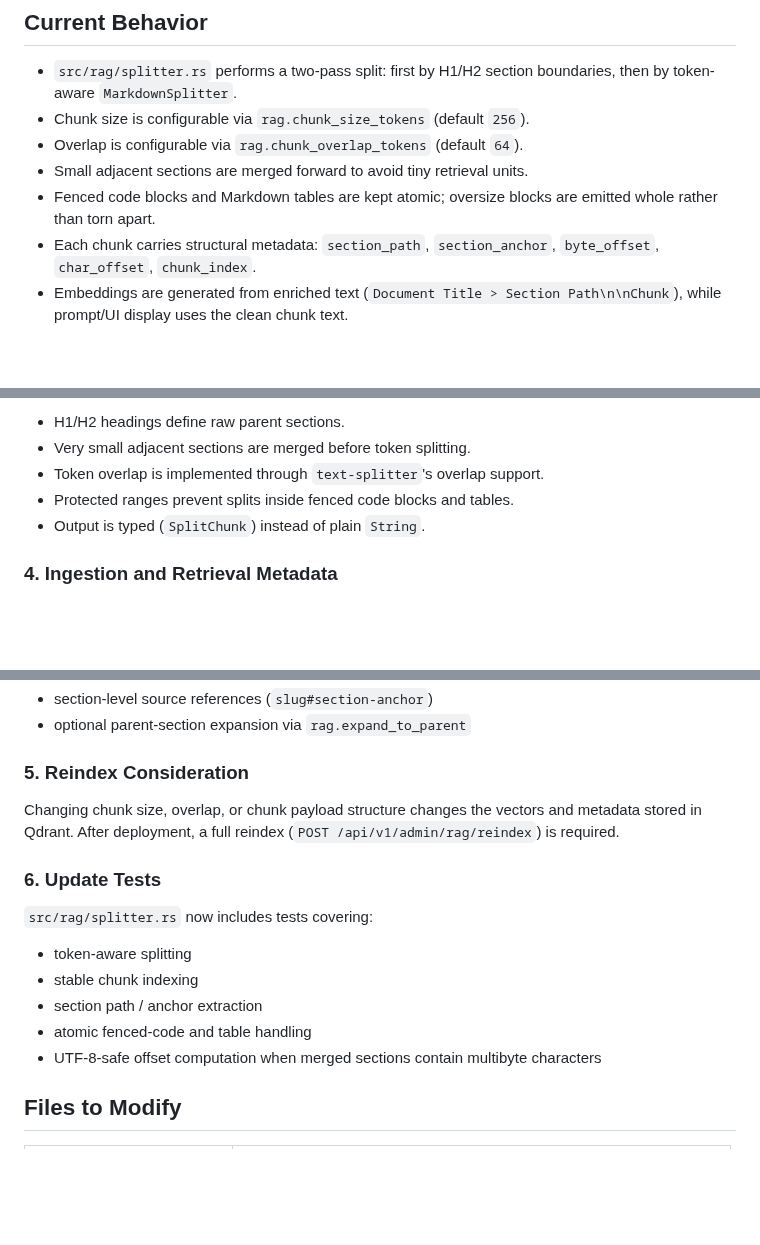
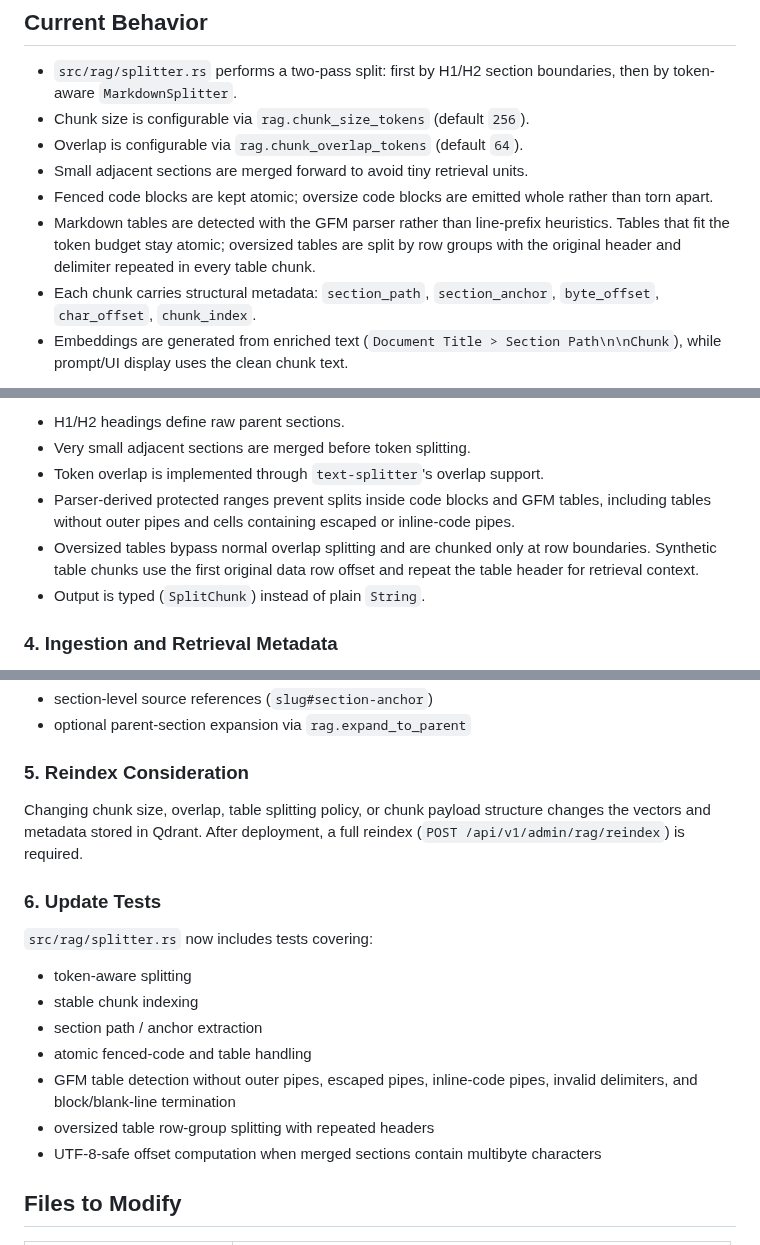
Before and after one commit to dghilardi/lekton, a Markdown page: docs/enhancements/004-token-aware-chunking.md, 3 parts joined by grey strips. GitHub-like rendering; blank space fills up the shorter version.

Commit message:
docs(rag): document table-aware markdown chunking
Signed-off-by: Simone Mutti <simone.mutti@comelit.it>

```diff
--- a/docs/enhancements/004-token-aware-chunking.md
+++ b/docs/enhancements/004-token-aware-chunking.md
@@ -21,7 +21,8 @@ Cheshire Cat uses LangChain's `RecursiveCharacterTextSplitter` with tiktoken, me
 - Chunk size is configurable via `rag.chunk_size_tokens` (default `256`).
 - Overlap is configurable via `rag.chunk_overlap_tokens` (default `64`).
 - Small adjacent sections are merged forward to avoid tiny retrieval units.
-- Fenced code blocks and Markdown tables are kept atomic; oversize blocks are emitted whole rather than torn apart.
+- Fenced code blocks are kept atomic; oversize code blocks are emitted whole rather than torn apart.
+- Markdown tables are detected with the GFM parser rather than line-prefix heuristics. Tables that fit the token budget stay atomic; oversized tables are split by row groups with the original header and delimiter repeated in every table chunk.
 - Each chunk carries structural metadata: `section_path`, `section_anchor`, `byte_offset`, `char_offset`, `chunk_index`.
 - Embeddings are generated from enriched text (`Document Title > Section Path\n\nChunk`), while prompt/UI display uses the clean chunk text.
 
@@ -59,7 +60,8 @@ Key properties:
 - H1/H2 headings define raw parent sections.
 - Very small adjacent sections are merged before token splitting.
 - Token overlap is implemented through `text-splitter`'s overlap support.
-- Protected ranges prevent splits inside fenced code blocks and tables.
+- Parser-derived protected ranges prevent splits inside code blocks and GFM tables, including tables without outer pipes and cells containing escaped or inline-code pipes.
+- Oversized tables bypass normal overlap splitting and are chunked only at row boundaries. Synthetic table chunks use the first original data row offset and repeat the table header for retrieval context.
 - Output is typed (`SplitChunk`) instead of plain `String`.
 
 ### 4. Ingestion and Retrieval Metadata
@@ -70,7 +72,7 @@ The structural metadata introduced by this enhancement is also consumed by later
 - optional parent-section expansion via `rag.expand_to_parent`
 
 ### 5. Reindex Consideration
-Changing chunk size, overlap, or chunk payload structure changes the vectors and metadata stored in Qdrant. After deployment, a full reindex (`POST /api/v1/admin/rag/reindex`) is required.
+Changing chunk size, overlap, table splitting policy, or chunk payload structure changes the vectors and metadata stored in Qdrant. After deployment, a full reindex (`POST /api/v1/admin/rag/reindex`) is required.
 
 ### 6. Update Tests
 `src/rag/splitter.rs` now includes tests covering:
@@ -78,6 +80,8 @@ Changing chunk size, overlap, or chunk payload structure changes the vectors and
 - stable chunk indexing
 - section path / anchor extraction
 - atomic fenced-code and table handling
+- GFM table detection without outer pipes, escaped pipes, inline-code pipes, invalid delimiters, and block/blank-line termination
+- oversized table row-group splitting with repeated headers
 - UTF-8-safe offset computation when merged sections contain multibyte characters
 
 ## Files to Modify
```
Also changed, not shown: CHANGELOG.md (+3 -0 lines).
